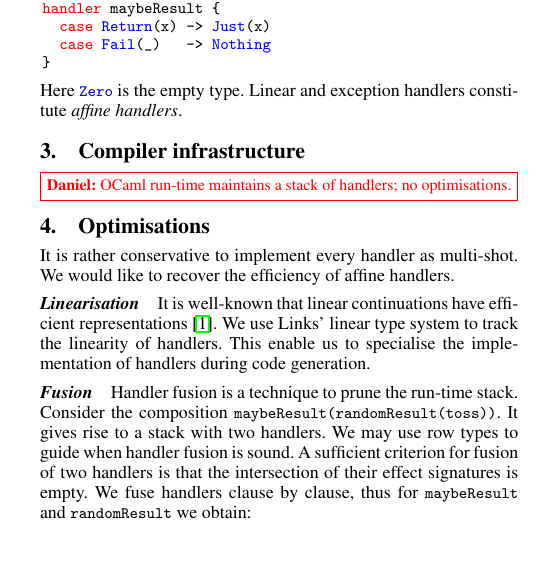
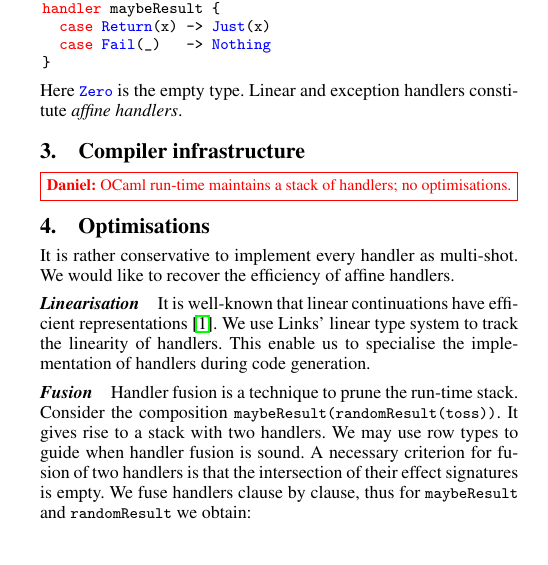
Before and after one commit to dhil/links-ocaml-handlers-compiler-abstract, a LaTeX paper (abstract.tex): part of one column of page 1 of 2, cut so that both start at the same text. Compiled offline with pdfLaTeX; a missing font is replaced by an installed copy or a similar font.

Commit message:
Relaxed statement

```diff
--- a/abstract.tex
+++ b/abstract.tex
@@ -224,7 +224,7 @@ specialise the implementation of handlers during code generation.
 stack. Consider the composition
 \lstinline$maybeResult(randomResult(toss))$. It gives
 rise to a stack with two handlers.  We may use row types to guide when
-handler fusion is sound. A sufficient criterion for fusion of two
+handler fusion is sound. A necessary criterion for fusion of two
 handlers is that the intersection of their effect signatures is
 empty. We fuse handlers clause by clause, thus for
 \lstinline$maybeResult$ and \lstinline$randomResult$ we obtain:
```
